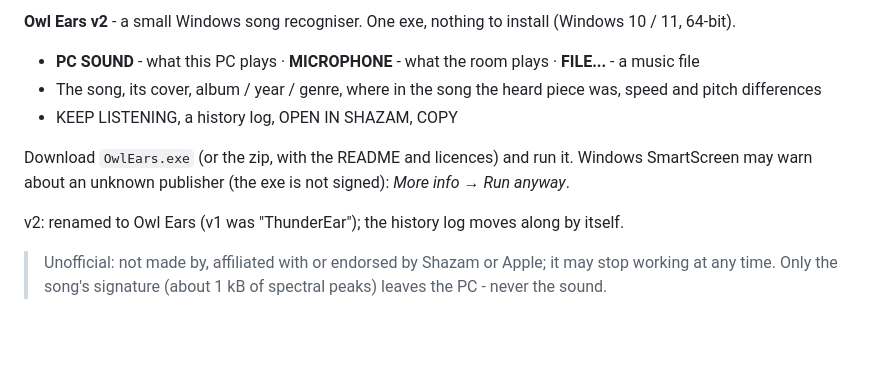
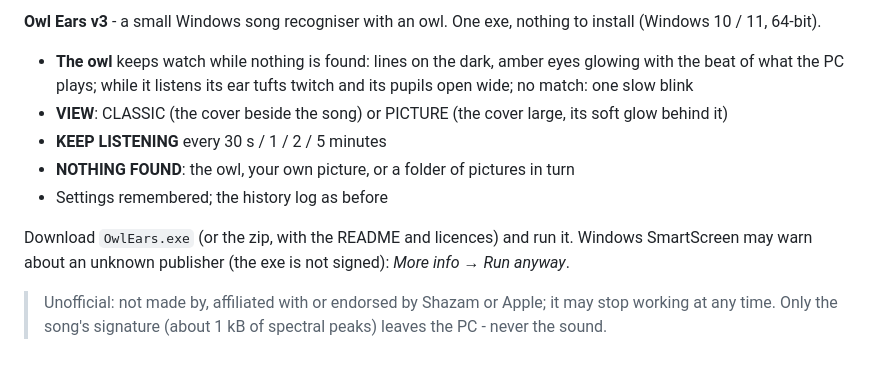
Before and after one commit to Juris3D/owl-ears, a Markdown page: .github/release-notes.md, the part around the change. GitHub-like rendering; blank space fills up the shorter version.

```diff
--- a/.github/release-notes.md
+++ b/.github/release-notes.md
@@ -1,11 +1,11 @@
-**Owl Ears v2** - a small Windows song recogniser. One exe, nothing to install (Windows 10 / 11, 64-bit).
+**Owl Ears v3** - a small Windows song recogniser with an owl. One exe, nothing to install (Windows 10 / 11, 64-bit).
 
-- **PC SOUND** - what this PC plays · **MICROPHONE** - what the room plays · **FILE...** - a music file
-- The song, its cover, album / year / genre, where in the song the heard piece was, speed and pitch differences
-- KEEP LISTENING, a history log, OPEN IN SHAZAM, COPY
+- **The owl** keeps watch while nothing is found: lines on the dark, amber eyes glowing with the beat of what the PC plays; while it listens its ear tufts twitch and its pupils open wide; no match: one slow blink
+- **VIEW**: CLASSIC (the cover beside the song) or PICTURE (the cover large, its soft glow behind it)
+- **KEEP LISTENING** every 30 s / 1 / 2 / 5 minutes
+- **NOTHING FOUND**: the owl, your own picture, or a folder of pictures in turn
+- Settings remembered; the history log as before
 
 Download `OwlEars.exe` (or the zip, with the README and licences) and run it. Windows SmartScreen may warn about an unknown publisher (the exe is not signed): *More info → Run anyway*.
 
-v2: renamed to Owl Ears (v1 was "ThunderEar"); the history log moves along by itself.
-
 > Unofficial: not made by, affiliated with or endorsed by Shazam or Apple; it may stop working at any time. Only the song's signature (about 1 kB of spectral peaks) leaves the PC - never the sound.
```
Also changed, not shown: README.md (+12 -2 lines), docs/owl.png (added), 3 other files.
